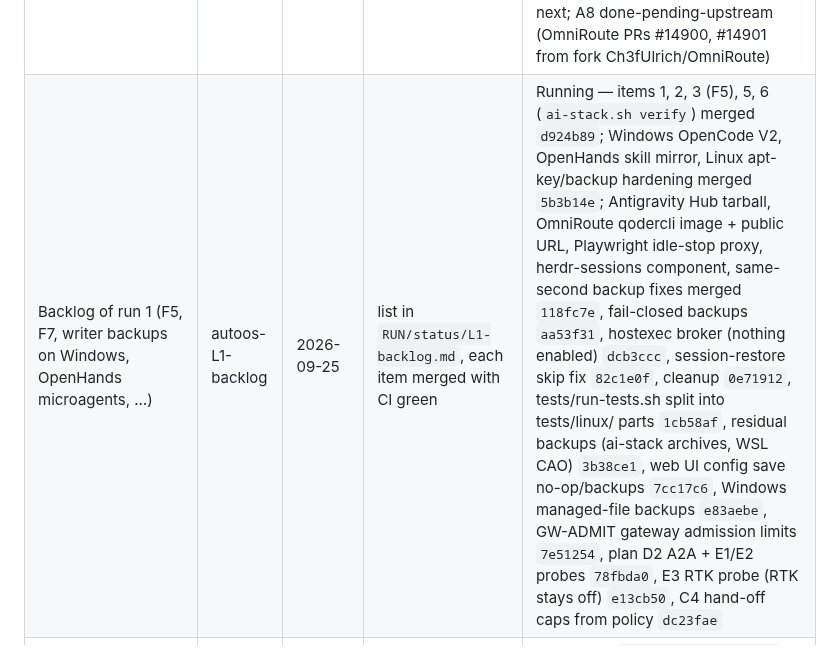
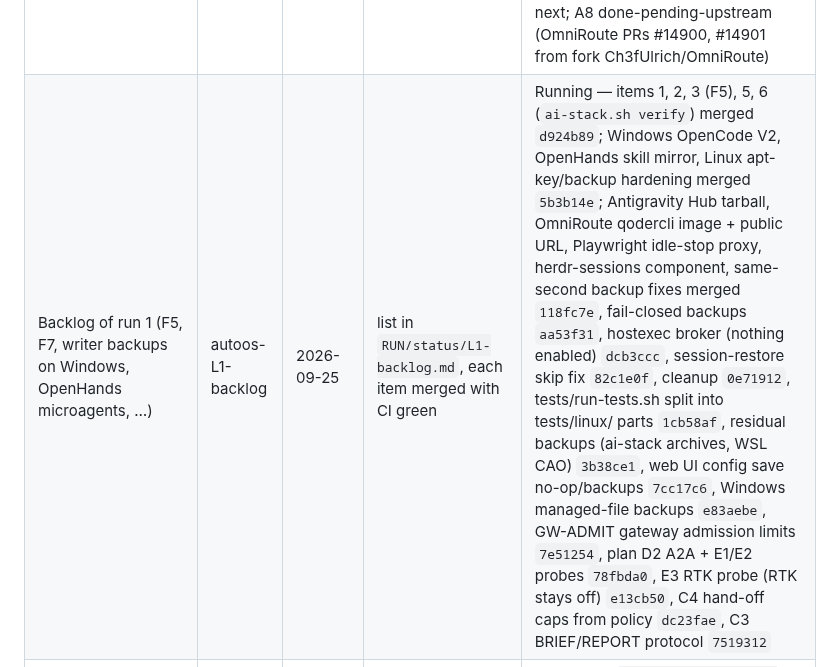
Before and after one commit to Ch3fUlrich/AutoOS, a Markdown page: docs/tasks.md, the part around the change. Rendered like a GitHub page.

Commit message:
docs(tasks): backlog row up to 7519312
Co-Authored-By: Claude Opus 5.5 <noreply@anthropic.com>
Claude-Session: https://claude.ai/code/session_011MFjp2nZFerF2PhFkCVd5J

```diff
--- a/docs/tasks.md
+++ b/docs/tasks.md
@@ -19,7 +19,7 @@ their contemporary names.
 | Push to main | tier1 | 2026-09-20 | BLOCKED: remote main is 64 commits ahead (USB/rescue + llm-models work since 2026-09-17); pushed feature branch instead | Done 2026-09-20 → `tier-orchestration-2026-09-20`, needs PR + rebase onto main |
 | Run 20260925 coordination (autoos-L1-main) | L1-main | 2026-09-25 | both orchestrators merged to main, sessions stopped, worktrees removed | Running |
 | Routing v2 (`docs/plans/2026-09-25-routing-v2-plan.md`, phases 0, A–E) | autoos-L1-routing | 2026-09-25 | each phase merged to main with branch CI green | Running — phase 0, C1, client_key fallback (`a4eac1a`), B1–B3a + `--lane-mcp` (`7465fdd`), registry A1–A3 + skill v2 C2 (`36df121`), resolver B3b/B3c + `plan()` (`0ff2879`, `12c4624`), tool-calling probe + re-probe proposals (`d86711d`), probe 401/403 no verdict (`2bc52ee`), privacy close + RUNV2 + A4a/A4b renders (`c55f16c`), A4c + skill v3 (`8611bbd`), A4d/A4e renders + heartbeat rules->code (`a759555`), A5a/A5c registry readers (`3a3157f`), A5d installers + Q1 model policy as registry data (`95ba955`), A5e/A5f + UNTIL + WIPfix + BYOK gated leg + leak-check fix (`1a146c4`) merged; ONE-ROUTER (registry->live apply) next; A8 done-pending-upstream (OmniRoute PRs #14900, #14901 from fork Ch3fUlrich/OmniRoute) |
-| Backlog of run 1 (F5, F7, writer backups on Windows, OpenHands microagents, …) | autoos-L1-backlog | 2026-09-25 | list in `RUN/status/L1-backlog.md`, each item merged with CI green | Running — items 1, 2, 3 (F5), 5, 6 (`ai-stack.sh verify`) merged `d924b89`; Windows OpenCode V2, OpenHands skill mirror, Linux apt-key/backup hardening merged `5b3b14e`; Antigravity Hub tarball, OmniRoute qodercli image + public URL, Playwright idle-stop proxy, herdr-sessions component, same-second backup fixes merged `118fc7e`, fail-closed backups `aa53f31`, hostexec broker (nothing enabled) `dcb3ccc`, session-restore skip fix `82c1e0f`, cleanup `0e71912`, tests/run-tests.sh split into tests/linux/ parts `1cb58af`, residual backups (ai-stack archives, WSL CAO) `3b38ce1`, web UI config save no-op/backups `7cc17c6`, Windows managed-file backups `e83aebe`, GW-ADMIT gateway admission limits `7e51254`, plan D2 A2A + E1/E2 probes `78fbda0`, E3 RTK probe (RTK stays off) `e13cb50`, C4 hand-off caps from policy `dc23fae` |
+| Backlog of run 1 (F5, F7, writer backups on Windows, OpenHands microagents, …) | autoos-L1-backlog | 2026-09-25 | list in `RUN/status/L1-backlog.md`, each item merged with CI green | Running — items 1, 2, 3 (F5), 5, 6 (`ai-stack.sh verify`) merged `d924b89`; Windows OpenCode V2, OpenHands skill mirror, Linux apt-key/backup hardening merged `5b3b14e`; Antigravity Hub tarball, OmniRoute qodercli image + public URL, Playwright idle-stop proxy, herdr-sessions component, same-second backup fixes merged `118fc7e`, fail-closed backups `aa53f31`, hostexec broker (nothing enabled) `dcb3ccc`, session-restore skip fix `82c1e0f`, cleanup `0e71912`, tests/run-tests.sh split into tests/linux/ parts `1cb58af`, residual backups (ai-stack archives, WSL CAO) `3b38ce1`, web UI config save no-op/backups `7cc17c6`, Windows managed-file backups `e83aebe`, GW-ADMIT gateway admission limits `7e51254`, plan D2 A2A + E1/E2 probes `78fbda0`, E3 RTK probe (RTK stays off) `e13cb50`, C4 hand-off caps from policy `dc23fae`, C3 BRIEF/REPORT protocol `7519312` |
 | MCP for every agent (Serena per worktree, Graphify, Omnigraph, autoos-agent; helpers die with their session) | L1-routing + L1-backlog | 2026-09-25 | sessions relaunched with MCP instead of `--strict-mcp-config`, no orphan containers | Running — `trust_worktree.py --lane-mcp` merged, sessions relaunched with it; Playwright: per-session containers + auto-close (operator 2026-09-26; shared server rejected, its security gate failed) running |
 | `apply -Probe` re-date verification table | — | — | 6 combos ack NEW legs, verification.md re-dated | Queued |
 | Web Router-tiers backend (apply/switch) | — | — | endpoints + tests, card no longer display-only | Queued |
```
